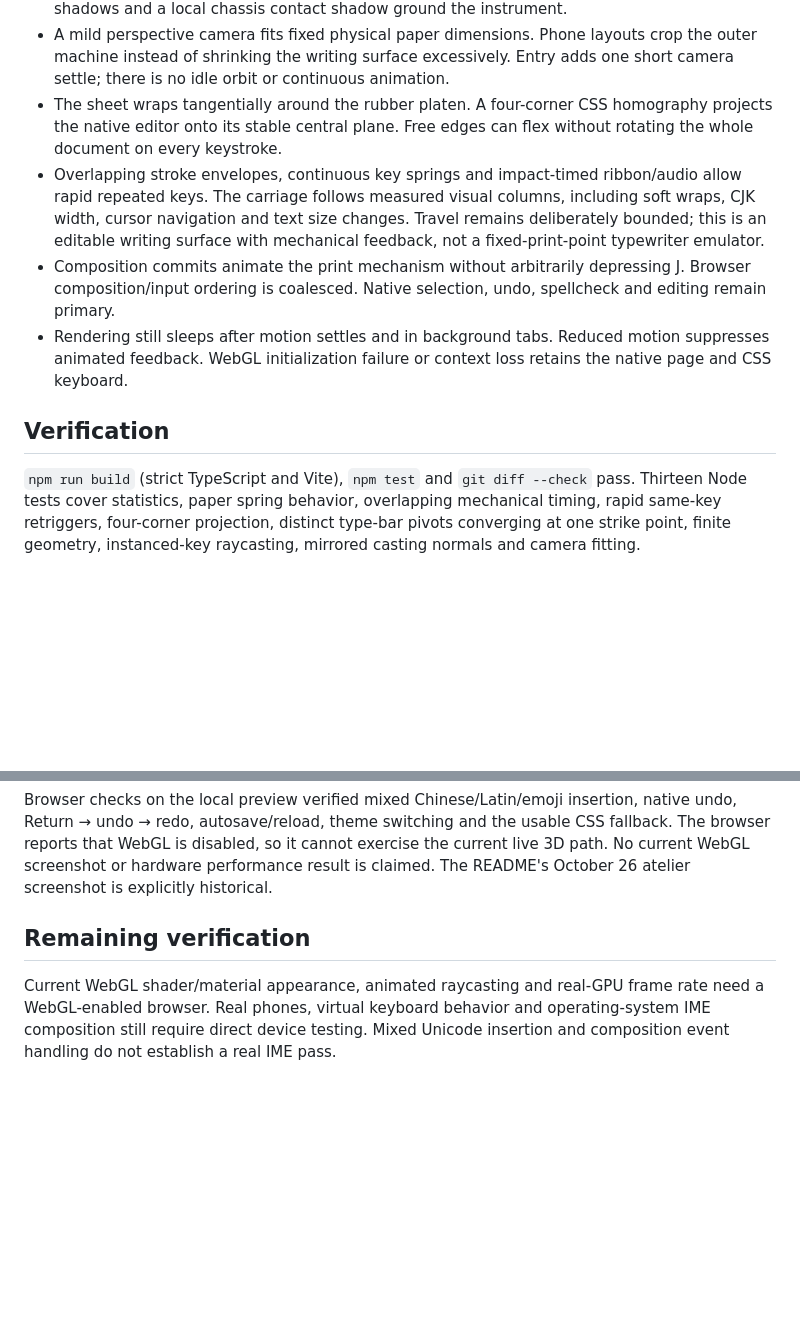
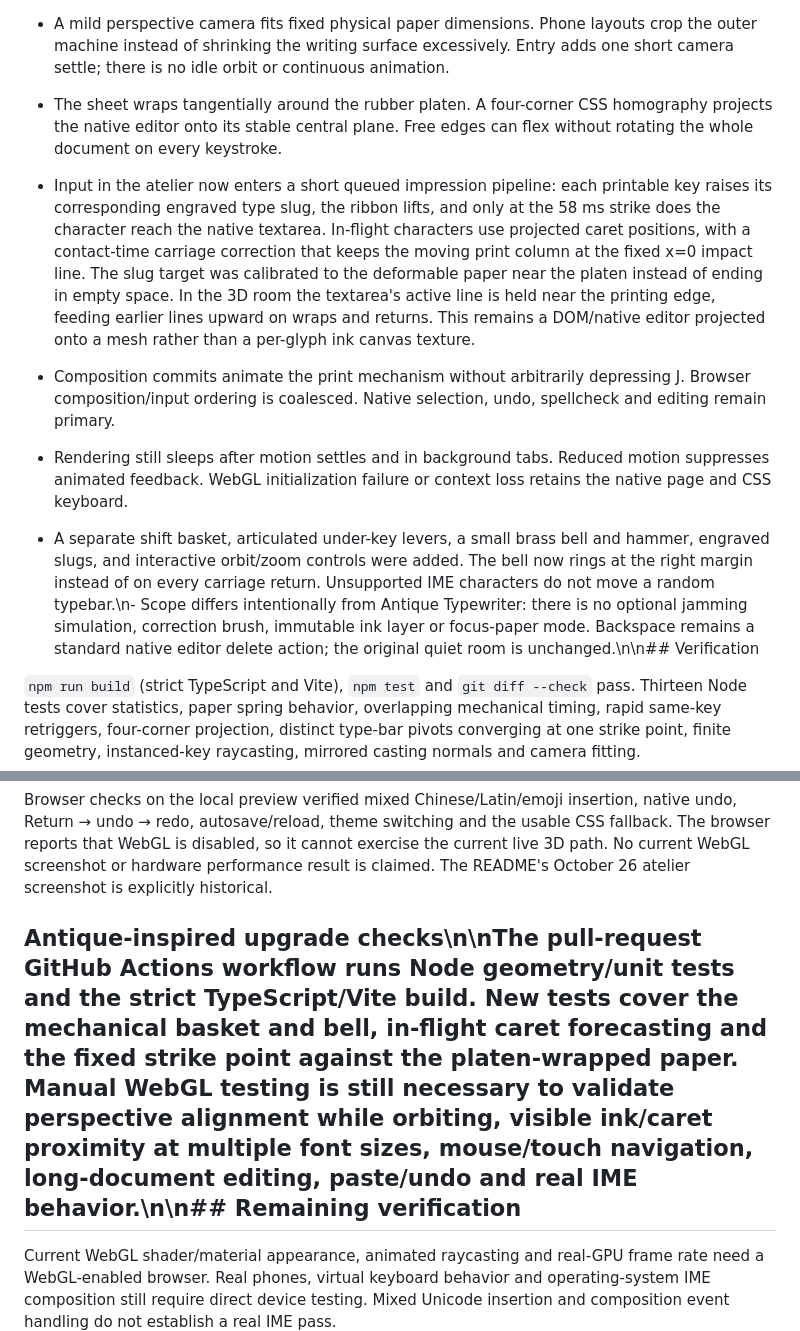
Before and after one commit to vexpaer/type, a Markdown page: docs/design-and-qa.md, 2 parts joined by grey strips. Rendered like a GitHub page; blank space fills up the shorter version.

Commit message:
docs: record 3D mechanical design and unverified browser cases

```diff
--- a/docs/design-and-qa.md
+++ b/docs/design-and-qa.md
@@ -14,11 +14,11 @@ type. retains its two-room identity and native document editor. The atelier now
 - Mostly dielectric enamel with a clear coat, subdued nickel and steel, matte rubber, a broad warm window light, matching reflection cards and restrained fill distinguish the materials. Cast shadows and a local chassis contact shadow ground the instrument.
 - A mild perspective camera fits fixed physical paper dimensions. Phone layouts crop the outer machine instead of shrinking the writing surface excessively. Entry adds one short camera settle; there is no idle orbit or continuous animation.
 - The sheet wraps tangentially around the rubber platen. A four-corner CSS homography projects the native editor onto its stable central plane. Free edges can flex without rotating the whole document on every keystroke.
-- Overlapping stroke envelopes, continuous key springs and impact-timed ribbon/audio allow rapid repeated keys. The carriage follows measured visual columns, including soft wraps, CJK width, cursor navigation and text size changes. Travel remains deliberately bounded; this is an editable writing surface with mechanical feedback, not a fixed-print-point typewriter emulator.
+- Input in the atelier now enters a short queued impression pipeline: each printable key raises its corresponding engraved type slug, the ribbon lifts, and only at the 58 ms strike does the character reach the native textarea. In-flight characters use projected caret positions, with a contact-time carriage correction that keeps the moving print column at the fixed x=0 impact line. The slug target was calibrated to the deformable paper near the platen instead of ending in empty space. In the 3D room the textarea's active line is held near the printing edge, feeding earlier lines upward on wraps and returns. This remains a DOM/native editor projected onto a mesh rather than a per-glyph ink canvas texture.
 - Composition commits animate the print mechanism without arbitrarily depressing J. Browser composition/input ordering is coalesced. Native selection, undo, spellcheck and editing remain primary.
 - Rendering still sleeps after motion settles and in background tabs. Reduced motion suppresses animated feedback. WebGL initialization failure or context loss retains the native page and CSS keyboard.
 
-## Verification
+- A separate shift basket, articulated under-key levers, a small brass bell and hammer, engraved slugs, and interactive orbit/zoom controls were added. The bell now rings at the right margin instead of on every carriage return. Unsupported IME characters do not move a random typebar.\n- Scope differs intentionally from Antique Typewriter: there is no optional jamming simulation, correction brush, immutable ink layer or focus-paper mode. Backspace remains a standard native editor delete action; the original quiet room is unchanged.\n\n## Verification
 
 `npm run build` (strict TypeScript and Vite), `npm test` and `git diff --check` pass. Thirteen Node tests cover statistics, paper spring behavior, overlapping mechanical timing, rapid same-key retriggers, four-corner projection, distinct type-bar pivots converging at one strike point, finite geometry, instanced-key raycasting, mirrored casting normals and camera fitting.
 
@@ -26,6 +26,6 @@ Camera fitting checks cover scene viewports of **1060 × 822**, **1060 × 596**,
 
 Browser checks on the local preview verified mixed Chinese/Latin/emoji insertion, native undo, Return → undo → redo, autosave/reload, theme switching and the usable CSS fallback. The browser reports that WebGL is disabled, so it cannot exercise the current live 3D path. No current WebGL screenshot or hardware performance result is claimed. The README's October 26 atelier screenshot is explicitly historical.
 
-## Remaining verification
+## Antique-inspired upgrade checks\n\nThe pull-request GitHub Actions workflow runs Node geometry/unit tests and the strict TypeScript/Vite build. New tests cover the mechanical basket and bell, in-flight caret forecasting and the fixed strike point against the platen-wrapped paper. Manual WebGL testing is still necessary to validate perspective alignment while orbiting, visible ink/caret proximity at multiple font sizes, mouse/touch navigation, long-document editing, paste/undo and real IME behavior.\n\n## Remaining verification
 
 Current WebGL shader/material appearance, animated raycasting and real-GPU frame rate need a WebGL-enabled browser. Real phones, virtual keyboard behavior and operating-system IME composition still require direct device testing. Mixed Unicode insertion and composition event handling do not establish a real IME pass.
```
